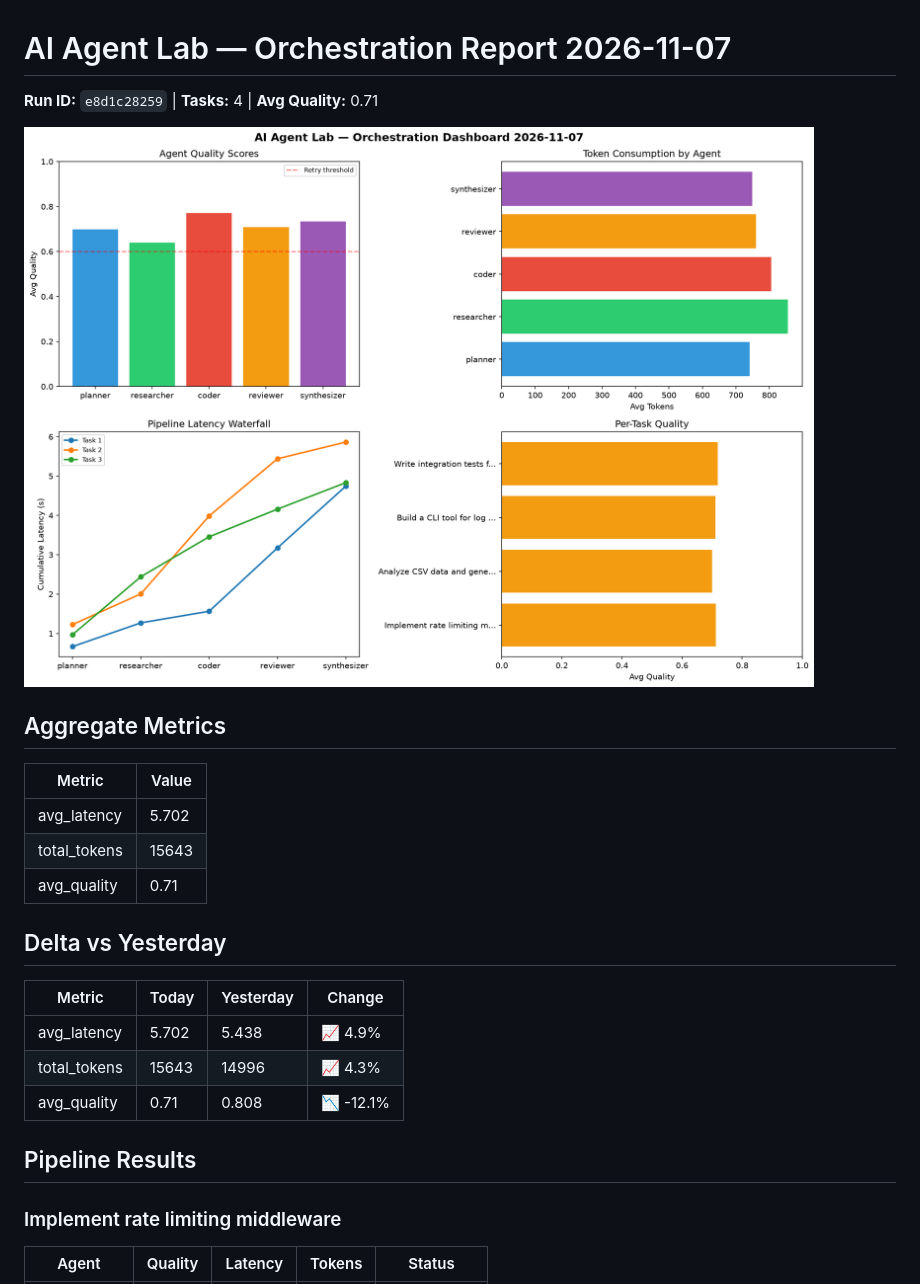
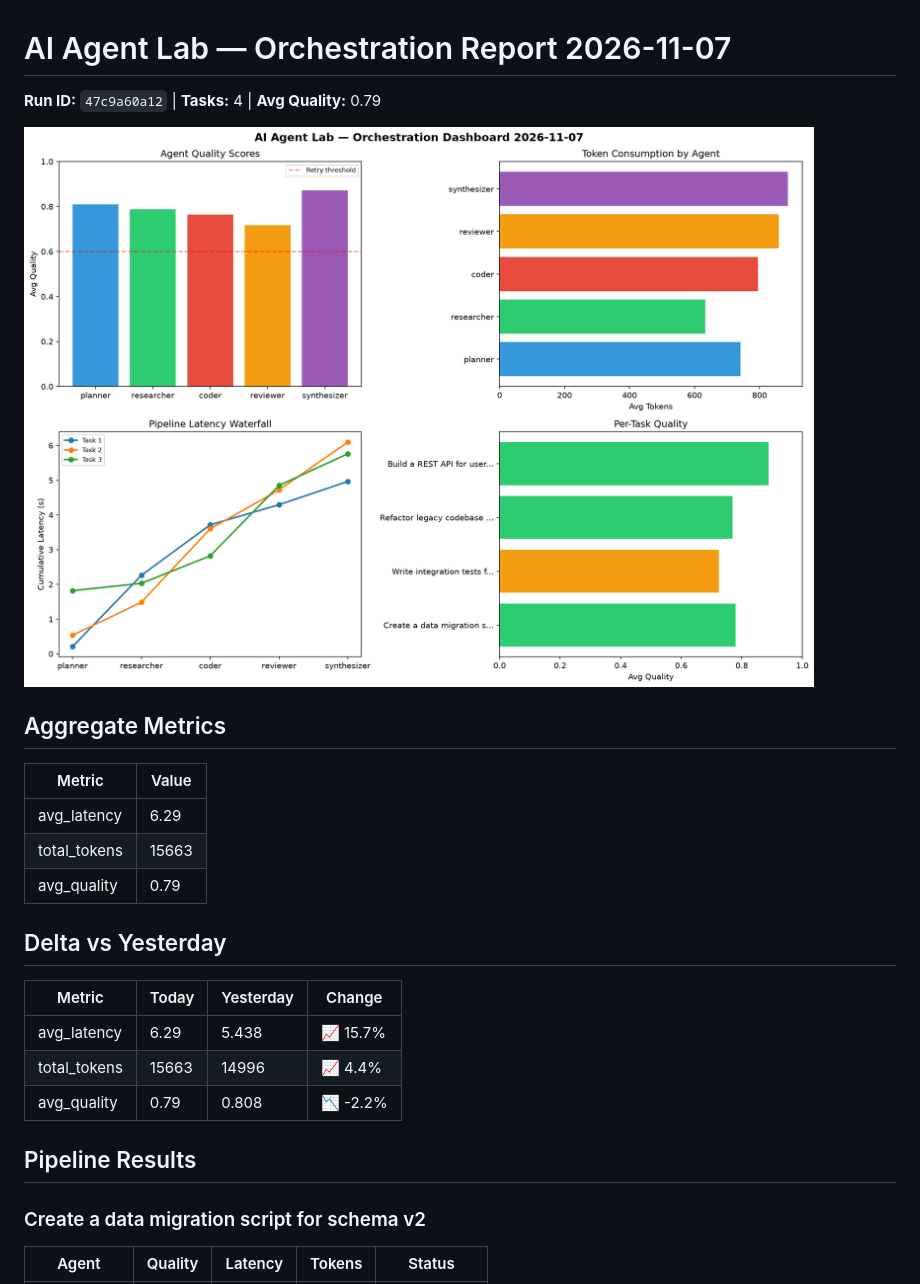
Before and after one commit to Atharv279/ai-agent-lab, a Markdown page: logs/2026-11-07.md, the part around one of its changes. Drawn GitHub-style; pictures changed too: logs/2026-11-07_dashboard.png.

```diff
--- a/logs/2026-11-07.md
+++ b/logs/2026-11-07.md
@@ -1,6 +1,6 @@
 # AI Agent Lab — Orchestration Report 2026-11-07
 
-**Run ID:** `e8d1c28259` | **Tasks:** 4 | **Avg Quality:** 0.71
+**Run ID:** `47c9a60a12` | **Tasks:** 4 | **Avg Quality:** 0.79
 
 ![Dashboard](2026-11-07_dashboard.png)
 
@@ -8,20 +8,20 @@
 
 | Metric | Value |
 |--------|-------|
-| avg_latency | 5.702 |
-| total_tokens | 15643 |
-| avg_quality | 0.71 |
+| avg_latency | 6.29 |
+| total_tokens | 15663 |
+| avg_quality | 0.79 |
 
 ## Delta vs Yesterday
 
 | Metric | Today | Yesterday | Change |
 |--------|-------|-----------|--------|
-| avg_latency | 5.702 | 5.438 | 📈 4.9% |
-| total_tokens | 15643 | 14996 | 📈 4.3% |
-| avg_quality | 0.71 | 0.808 | 📉 -12.1% |
+| avg_latency | 6.29 | 5.438 | 📈 15.7% |
+| total_tokens | 15663 | 14996 | 📈 4.4% |
+| avg_quality | 0.79 | 0.808 | 📉 -2.2% |
 
 ## Pipeline Results
 
-### Implement rate limiting middleware
+### Create a data migration script for schema v2
 | Agent | Quality | Latency | Tokens | Status |
 |-------|---------|---------|--------|--------|
```
Also changed, not shown: other parts of logs/2026-11-07.md (+28 -28 lines), 1 other file.
